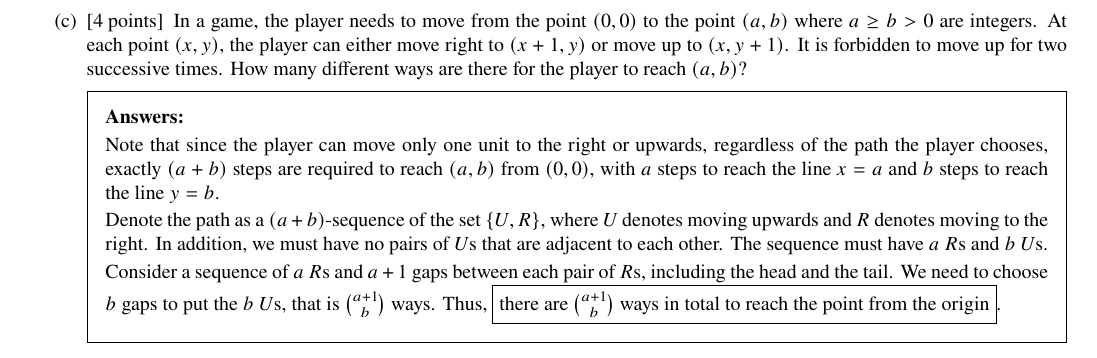
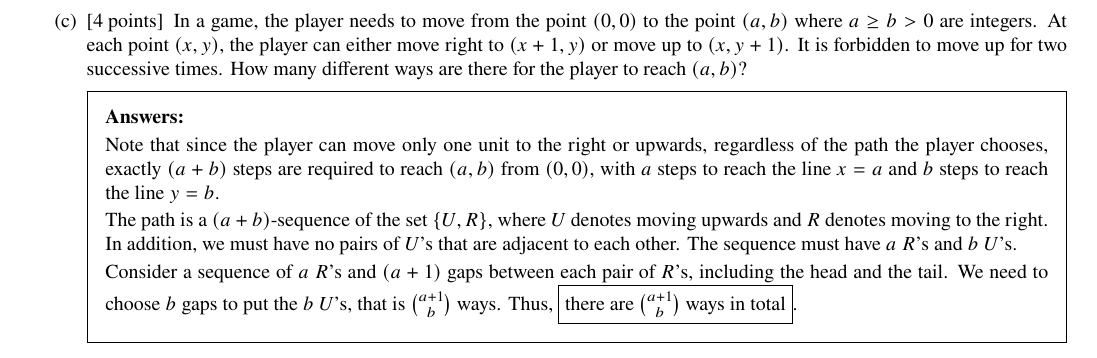
Before and after one commit to ShingZhanho/HKU-Notes, a LaTeX problem sheet (src/COMP2121_1B-Assignment2/COMP2121_1B-Assignment2.tex): part of page 7 of 10, cut so that both start at the same text. Compiled offline with pdfLaTeX.

Commit message:
fix: q5c typos

```diff
--- a/src/COMP2121_1B-Assignment2/COMP2121_1B-Assignment2.tex
+++ b/src/COMP2121_1B-Assignment2/COMP2121_1B-Assignment2.tex
@@ -449,13 +449,13 @@
             path the player chooses, exactly $(a+b)$ steps are required to reach $(a,b)$ from $(0,0)$,
             with $a$ steps to reach the line $x=a$ and $b$ steps to reach the line $y=b$.
 
-            Denote the path as a $(a+b)$-sequence of the set $\{U,R\}$, where $U$ denotes moving upwards
-            and $R$ denotes moving to the right. In addition, we must have no pairs of $U$s that are adjacent
-            to each other. The sequence must have $a$ $R$s and $b$ $U$s.
+            The path is a $(a+b)$-sequence of the set $\{U,R\}$, where $U$ denotes moving upwards
+            and $R$ denotes moving to the right. In addition, we must have no pairs of $U$'s that are adjacent
+            to each other. The sequence must have $a$ $R$'s and $b$ $U$'s.
 
-            Consider a sequence of $a$ $R$s and $a+1$ gaps between each pair of $R$s, including the head and
-            the tail. We need to choose $b$ gaps to put the $b$ $U$s, that is $\binom{a+1}{b}$ ways.
-            Thus, \fbox{there are $\binom{a+1}{b}$ ways in total to reach the point from the origin}.
+            Consider a sequence of $a$ $R$'s and $(a+1)$ gaps between each pair of $R$'s, including the head and
+            the tail. We need to choose $b$ gaps to put the $b$ $U$'s, that is $\binom{a+1}{b}$ ways.
+            Thus, \fbox{there are $\binom{a+1}{b}$ ways in total}.
         \end{solution}
 
     \end{parts}
```
